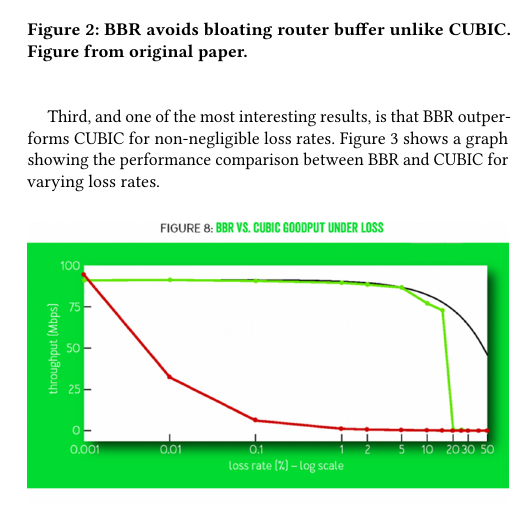
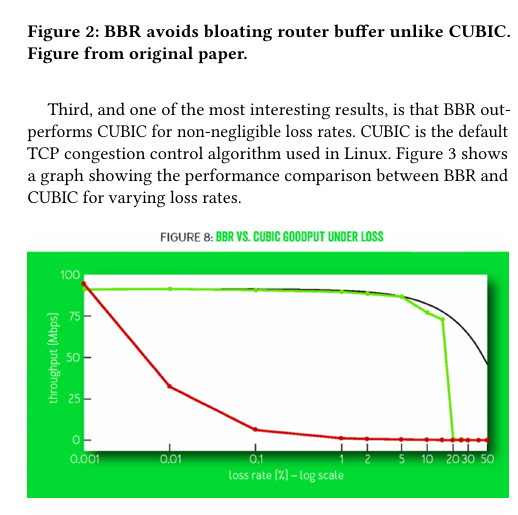
Before and after one commit to jervisfm/rebbr, a LaTeX paper (report/main.tex, which reads report/tex/intro.tex): part of one column of page 2 of 3, cut so that both start at the same text. Compiled offline with pdfLaTeX.

Commit message:
Add a remark that CUBIC is used by default in Linux

```diff
--- a/report/tex/intro.tex
+++ b/report/tex/intro.tex
@@ -85,7 +85,8 @@ how CUBIC and BBR behave in this regard.
 \end{figure}
 
 Third, and one of the most interesting results, is that BBR outperforms
-CUBIC for non-negligible loss rates. Figure~\ref{fig:bbr8} shows a graph
+CUBIC for non-negligible loss rates. CUBIC is the default TCP congestion control algorithm
+used in Linux. Figure~\ref{fig:bbr8} shows a graph
 showing the performance comparison between BBR and CUBIC for varying loss rates.
 
 \begin{figure}[h]
```
Also changed, not shown: report/main.pdf.
